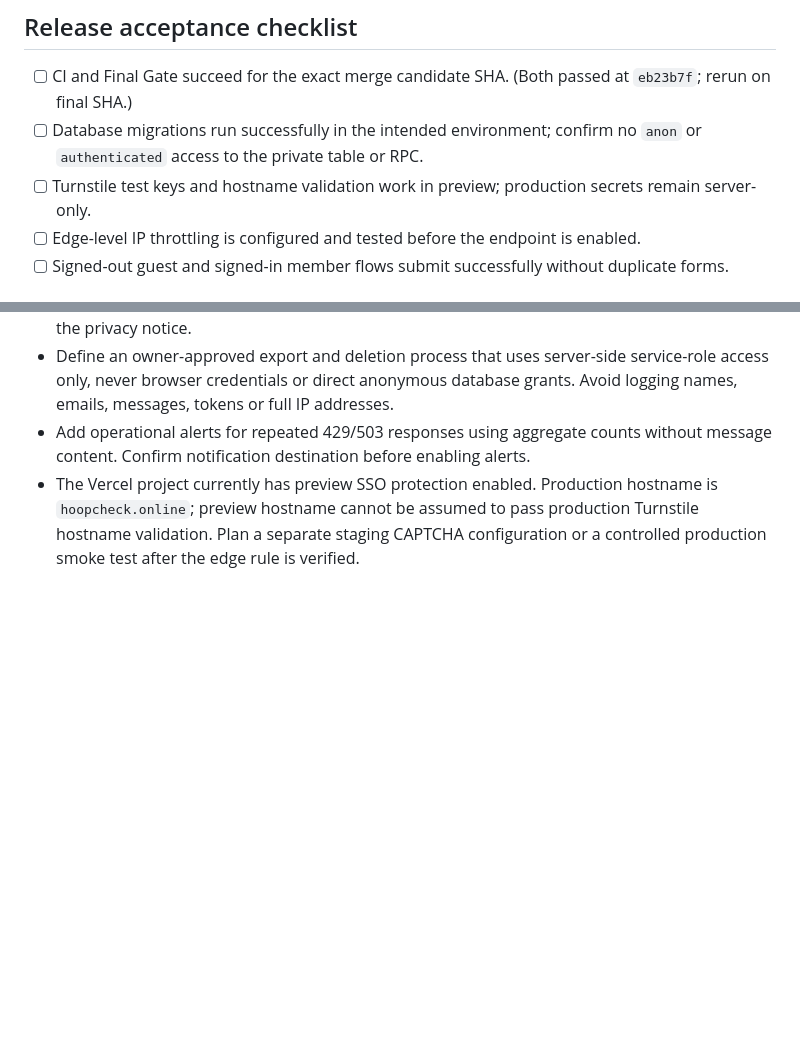
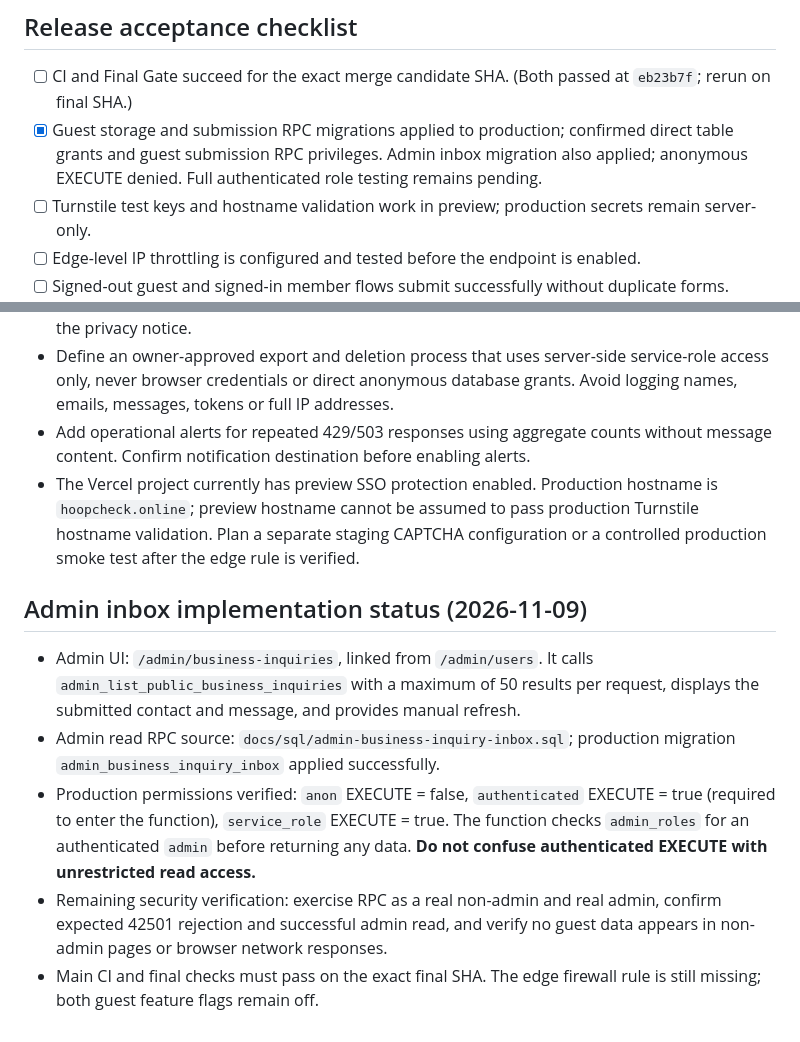
Before and after one commit to jacoriejay-afk/Hoopcheck, a Markdown page: docs/public-business-inquiries.md, 2 parts joined by grey strips. GitHub-like rendering; blank space fills up the shorter version.

Commit message:
Document verified admin inbox migration and remaining launch gates

```diff
--- a/docs/public-business-inquiries.md
+++ b/docs/public-business-inquiries.md
@@ -14,7 +14,7 @@ The endpoint intentionally fails closed when configuration is absent. The databa
 ## Release acceptance checklist
 
 - [ ] CI and Final Gate succeed for the exact merge candidate SHA. (Both passed at `eb23b7f`; rerun on final SHA.)
-- [ ] Database migrations run successfully in the intended environment; confirm no `anon` or `authenticated` access to the private table or RPC.
+- [x] Guest storage and submission RPC migrations applied to production; confirmed direct table grants and guest submission RPC privileges. Admin inbox migration also applied; anonymous EXECUTE denied. Full authenticated role testing remains pending.
 - [ ] Turnstile test keys and hostname validation work in preview; production secrets remain server-only.
 - [ ] Edge-level IP throttling is configured and tested before the endpoint is enabled.
 - [ ] Signed-out guest and signed-in member flows submit successfully without duplicate forms.
@@ -45,3 +45,11 @@ The endpoint intentionally fails closed when configuration is absent. The databa
 - Define an owner-approved export and deletion process that uses server-side service-role access only, never browser credentials or direct anonymous database grants. Avoid logging names, emails, messages, tokens or full IP addresses.
 - Add operational alerts for repeated 429/503 responses using aggregate counts without message content. Confirm notification destination before enabling alerts.
 - The Vercel project currently has preview SSO protection enabled. Production hostname is `hoopcheck.online`; preview hostname cannot be assumed to pass production Turnstile hostname validation. Plan a separate staging CAPTCHA configuration or a controlled production smoke test after the edge rule is verified.
+
+## Admin inbox implementation status (2026-11-09)
+
+- Admin UI: `/admin/business-inquiries`, linked from `/admin/users`. It calls `admin_list_public_business_inquiries` with a maximum of 50 results per request, displays the submitted contact and message, and provides manual refresh.
+- Admin read RPC source: `docs/sql/admin-business-inquiry-inbox.sql`; production migration `admin_business_inquiry_inbox` applied successfully.
+- Production permissions verified: `anon` EXECUTE = false, `authenticated` EXECUTE = true (required to enter the function), `service_role` EXECUTE = true. The function checks `admin_roles` for an authenticated `admin` before returning any data. **Do not confuse authenticated EXECUTE with unrestricted read access.**
+- Remaining security verification: exercise RPC as a real non-admin and real admin, confirm expected 42501 rejection and successful admin read, and verify no guest data appears in non-admin pages or browser network responses.
+- Main CI and final checks must pass on the exact final SHA. The edge firewall rule is still missing; both guest feature flags remain off.
```
